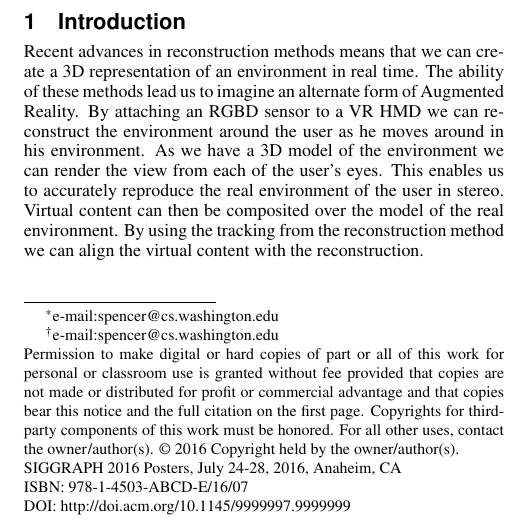
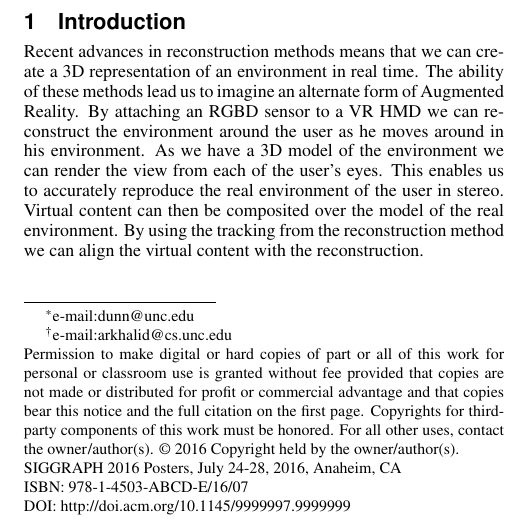
Before and after one commit to qenops/RGBDAugmentedReality, a LaTeX paper (latex/report/template.tex): part of one column of page 1 of 3, cut so that both start at the same text. Compiled offline with pdfLaTeX.

Commit message:
added a few things

```diff
--- a/latex/report/template.tex
+++ b/latex/report/template.tex
@@ -19,8 +19,8 @@
 
 \title{Fused AR Experience}
 
-\author{David Dunn\thanks{e-mail:spencer@cs.washington.edu}\\Abdul Rafay Khalid\thanks{e-mail:spencer@cs.washington.edu}}
-\pdfauthor{Stephen N. Spencer}
+\author{David~Dunn\thanks{e-mail:dunn@unc.edu}\\Abdul~Rafay~Khalid\thanks{e-mail:arkhalid@cs.unc.edu}}
+\pdfauthor{Abdul~Rafay~Khalid}
 
 %%% Used by the ``review'' variation; the online ID will be printed on
 %%% every page of the content.
```
